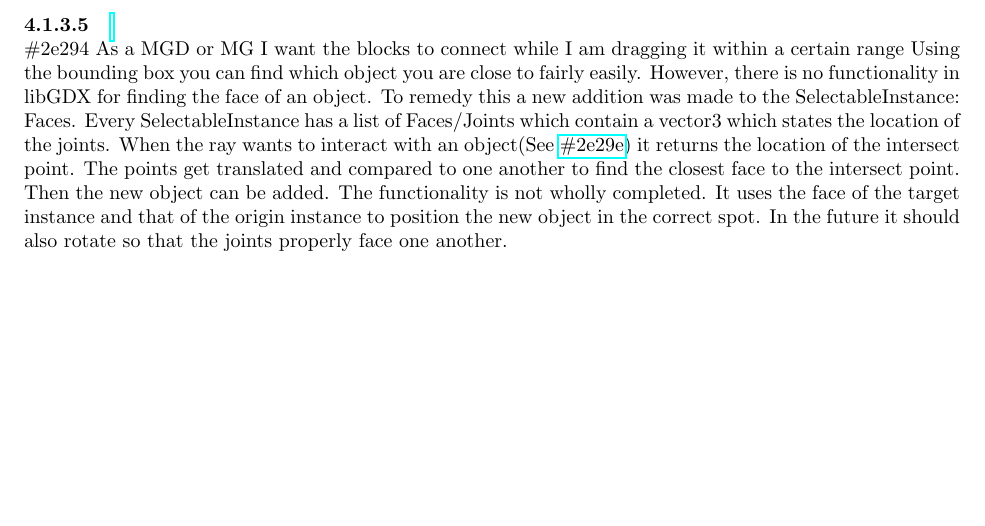
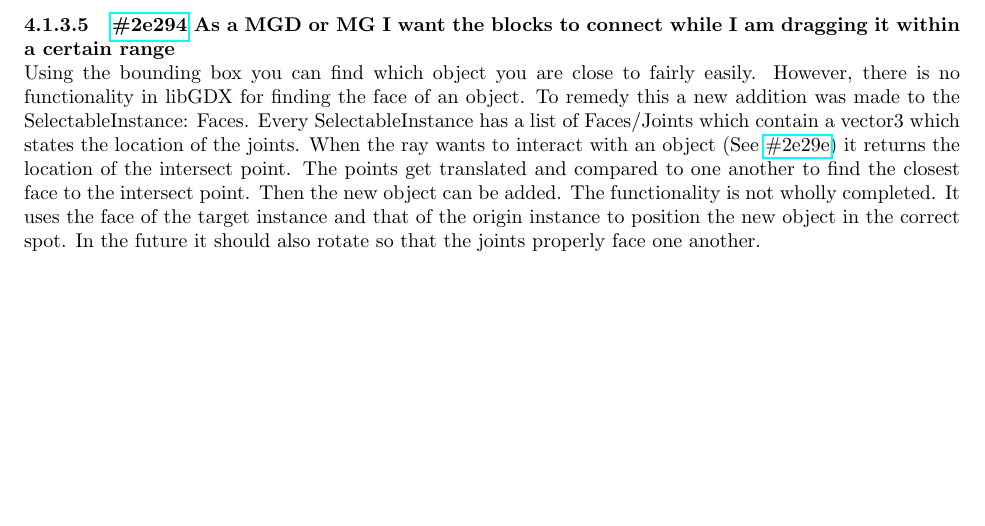
Before and after one commit to chide-marama/marama-view, a LaTeX document (documentation/TechnicalDesignDocument.tex): part of page 11 of 13, cut so that both start at the same text. Compiled offline with pdfLaTeX.

Commit message:
Fixed paragraph title

```diff
--- a/documentation/TechnicalDesignDocument.tex
+++ b/documentation/TechnicalDesignDocument.tex
@@ -188,12 +188,12 @@
     If the click hits another object, that object becomes selected instead.
     If it clicks elsewhere it deselects entirely.
 
-    \myparagraph{\href{\clickup{2e294}}}{\#2e294} As a MGD or MG I want the blocks to connect while I am dragging it within a certain range
+    \myparagraph{\href{\clickup{2e294}}{\#2e294} As a MGD or MG I want the blocks to connect while I am dragging it within a certain range}
     Using the bounding box you can find which object you are close to fairly easily.
     However, there is no functionality in libGDX for finding the face of an object.
     To remedy this a new addition was made to the SelectableInstance: Faces.
     Every SelectableInstance has a list of Faces/Joints which contain a vector3 which states the location of the joints.
-    When the ray wants to interact with an object(See \href{\clickup{2e29e}}{\#2e29e}) it returns the location of the intersect point.
+    When the ray wants to interact with an object (See \href{\clickup{2e29e}}{\#2e29e}) it returns the location of the intersect point.
     The points get translated and compared to one another to find the closest face to the intersect point.
     Then the new object can be added.
     The functionality is not wholly completed.
```
